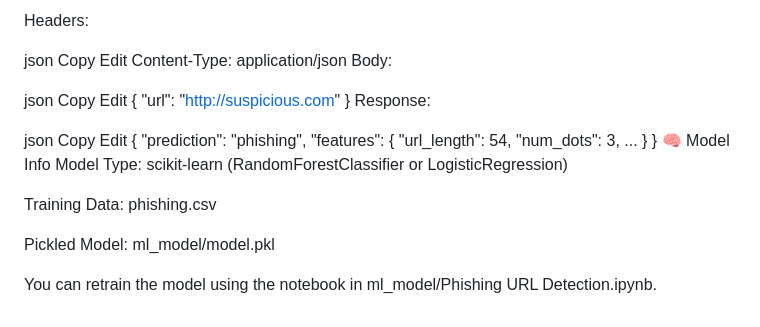
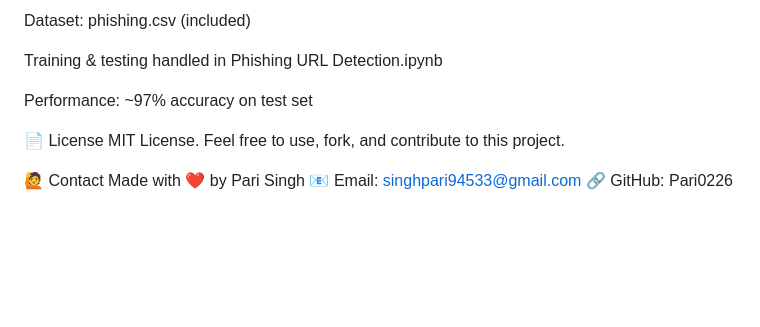
Before and after one commit to Pari0226/PhishNet, a Markdown page: README.md, the part around one of its changes. Rendered like a GitHub page; blank space fills up the shorter version.

```diff
--- a/README.md
+++ b/README.md
@@ -95,34 +101,15 @@ POST /predict
 
-Headers:
+Dataset: phishing.csv (included)
 
-json
-Copy
-Edit
-Content-Type: application/json
-Body:
+Training & testing handled in Phishing URL Detection.ipynb
 
-json
-Copy
-Edit
-{ "url": "http://suspicious.com" }
-Response:
+Performance: ~97% accuracy on test set
 
-json
-Copy
-Edit
-{
-  "prediction": "phishing",
-  "features": {
-    "url_length": 54,
-    "num_dots": 3,
-    ...
-  }
-}
-🧠 Model Info
-Model Type: scikit-learn (RandomForestClassifier or LogisticRegression)
+📄 License
+MIT License.
+Feel free to use, fork, and contribute to this project.
 
-Training Data: phishing.csv
-
-Pickled Model: ml_model/model.pkl
-
-You can retrain the model using the notebook in ml_model/Phishing URL Detection.ipynb.
+🙋 Contact
+Made with ❤️ by Pari Singh
+📧 Email: singhpari94533@gmail.com
+🔗 GitHub: Pari0226
```
Also changed, not shown: other parts of README.md (+62 -56 lines).
